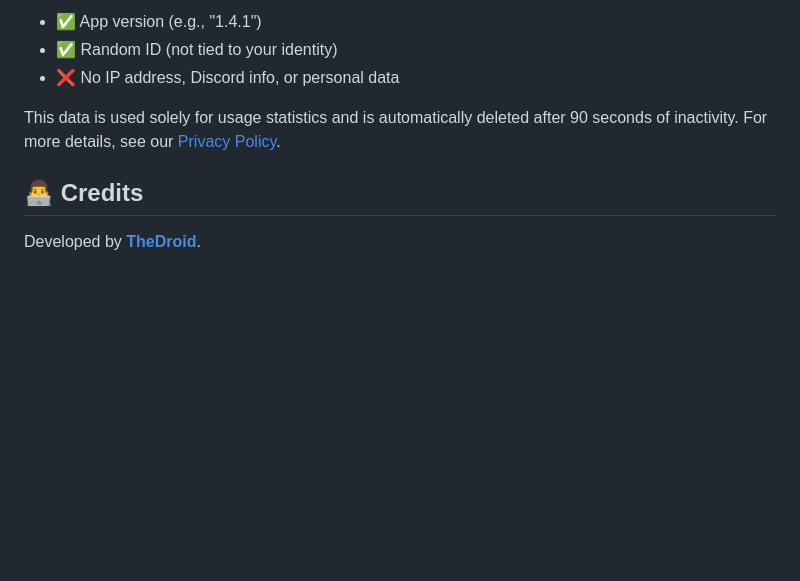
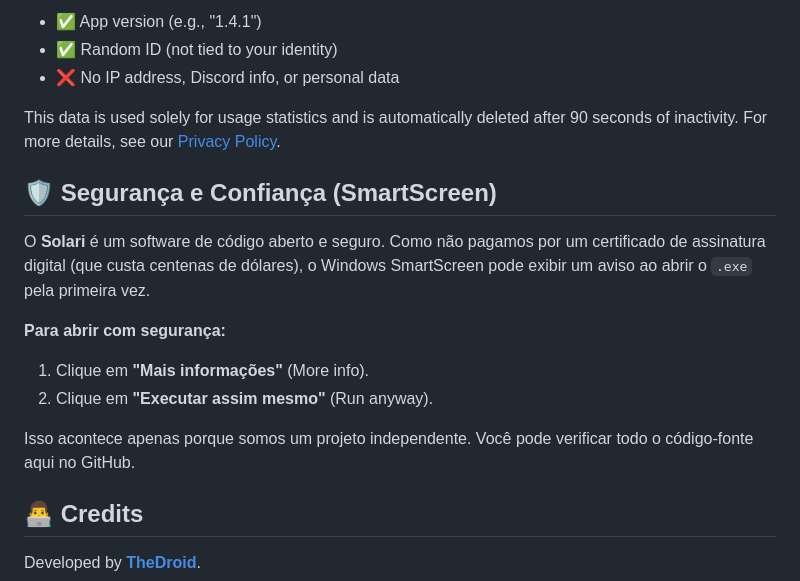
Before and after one commit to TheDroidBR/Solari, a Markdown page: README.md, the part around the change. Drawn GitHub-style; blank space fills up the shorter version.

Commit message:
Add security and trust section to README
Added a section on security and trust regarding SmartScreen warnings for the Solari software.

```diff
--- a/README.md
+++ b/README.md
@@ -94,6 +94,16 @@ Solari collects **minimal, anonymous telemetry** to help us understand how many
 
 This data is used solely for usage statistics and is automatically deleted after 90 seconds of inactivity. For more details, see our [Privacy Policy](https://solarirpc.com/privacy.html).
 
+## 🛡️ Segurança e Confiança (SmartScreen)
+
+O **Solari** é um software de código aberto e seguro. Como não pagamos por um certificado de assinatura digital (que custa centenas de dólares), o Windows SmartScreen pode exibir um aviso ao abrir o `.exe` pela primeira vez.
+
+**Para abrir com segurança:**
+1. Clique em **"Mais informações"** (More info).
+2. Clique em **"Executar assim mesmo"** (Run anyway).
+
+Isso acontece apenas porque somos um projeto independente. Você pode verificar todo o código-fonte aqui no GitHub.
+
 ## 👨‍💻 Credits
 
 Developed by **[TheDroid](https://github.com/TheDroidBR)**.
```
